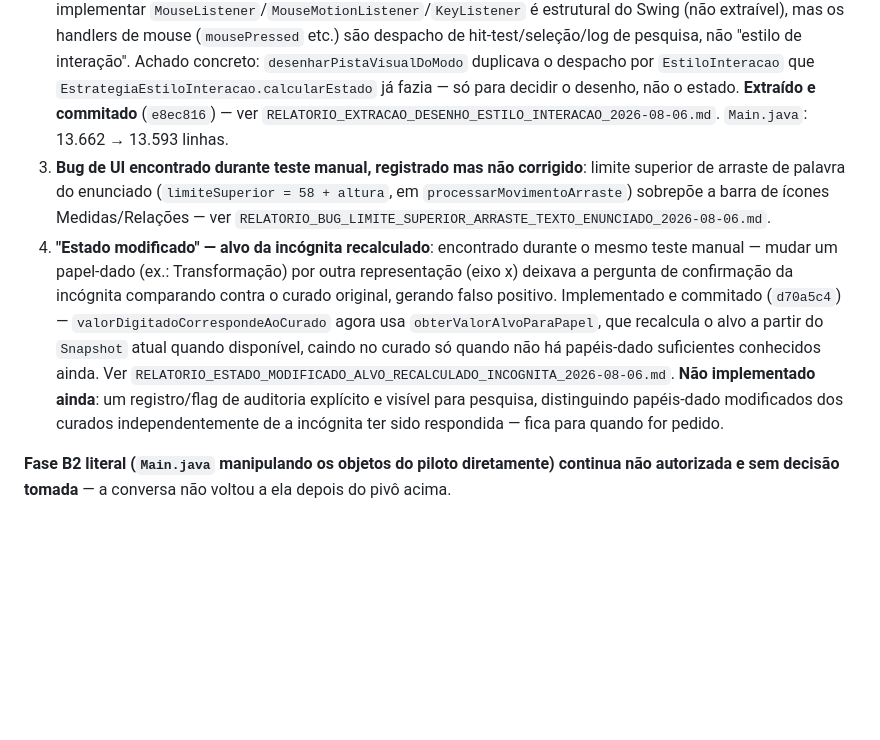
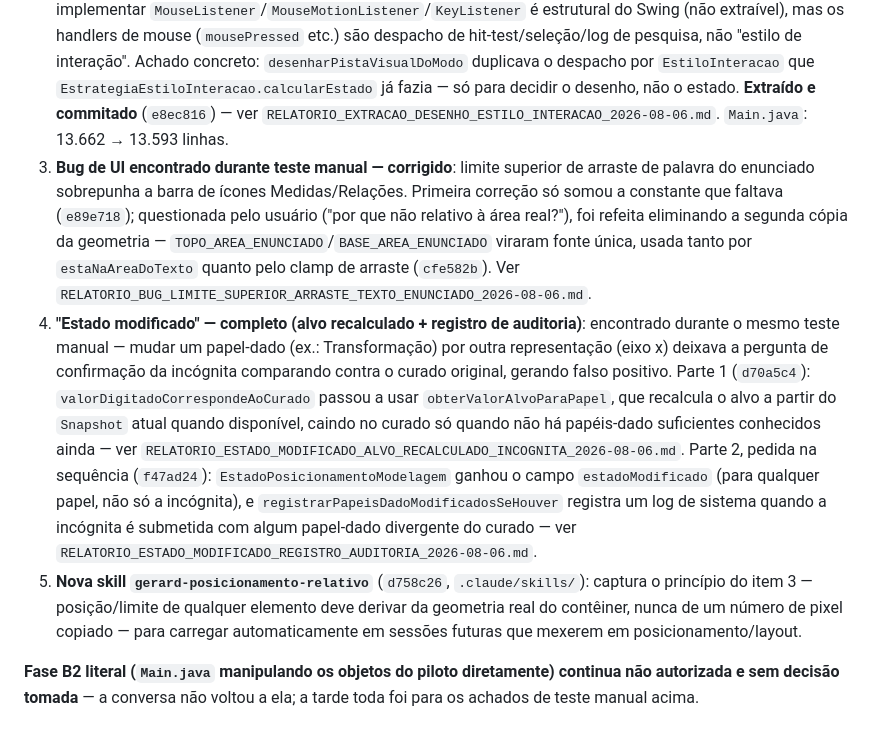
Before and after one commit to anaemilia/Gerard, a Markdown page: TAREFA_PENDENTE_LOCALIDADE_CONHECIMENTO_ESTADO_COMPARTILHADO.md, the part around the change. Rendered like a GitHub page; blank space fills up the shorter version.

Commit message:
docs(dominio): fecha TAREFA_PENDENTE com o fim da tarde
Bug de arraste corrigido (não mais só 'registrado'), estado modificado
completo (alvo recalculado + registro de auditoria), e a nova skill
gerard-posicionamento-relativo -- todos já commitados individualmente,
só faltava refletir aqui.

```diff
--- a/TAREFA_PENDENTE_LOCALIDADE_CONHECIMENTO_ESTADO_COMPARTILHADO.md
+++ b/TAREFA_PENDENTE_LOCALIDADE_CONHECIMENTO_ESTADO_COMPARTILHADO.md
@@ -65,7 +65,8 @@ A discussão sobre reduzir `Main.java` (por que é tão grande) levou por um cam
 
 1. **Facade/árvore-B/"main deve chamar, não conter"**: discussão de arquitetura (Facade, árvore n-ária, árvore B como modelo estrutural, não como algoritmo) convergiu na regra explícita do usuário: **"o que for da main, deixe nela"**. Aplicando essa regra à maquinaria de sincronização do campo aditivo (`aplicarEstadoCompartilhadoEmTodasAsRepresentacoes`, `sincronizarElementosSemanticosDoTexto`, `sincronizarEixosComEstadoCompartilhado`, linhas ~7200-7300), a conclusão foi: quase todo esse código é legitimamente orquestração Swing da própria Main (ler/escrever widgets) — a lógica de domínio já está extraída (via B1). **Não há mais extração de valor nessa área específica.**
 2. **"Gerard é essencialmente interação/protocolos de mouse"**: hipótese testada com evidência — `TelaGerard` implementar `MouseListener`/`MouseMotionListener`/`KeyListener` é estrutural do Swing (não extraível), mas os handlers de mouse (`mousePressed` etc.) são despacho de hit-test/seleção/log de pesquisa, não "estilo de interação". Achado concreto: `desenharPistaVisualDoModo` duplicava o despacho por `EstiloInteracao` que `EstrategiaEstiloInteracao.calcularEstado` já fazia — só para decidir o desenho, não o estado. **Extraído e commitado** (`e8ec816`) — ver `RELATORIO_EXTRACAO_DESENHO_ESTILO_INTERACAO_2026-08-06.md`. `Main.java`: 13.662 → 13.593 linhas.
-3. **Bug de UI encontrado durante teste manual, registrado mas não corrigido**: limite superior de arraste de palavra do enunciado (`limiteSuperior = 58 + altura`, em `processarMovimentoArraste`) sobrepõe a barra de ícones Medidas/Relações — ver `RELATORIO_BUG_LIMITE_SUPERIOR_ARRASTE_TEXTO_ENUNCIADO_2026-08-06.md`.
-4. **"Estado modificado" — alvo da incógnita recalculado**: encontrado durante o mesmo teste manual — mudar um papel-dado (ex.: Transformação) por outra representação (eixo x) deixava a pergunta de confirmação da incógnita comparando contra o curado original, gerando falso positivo. Implementado e commitado (`d70a5c4`) — `valorDigitadoCorrespondeAoCurado` agora usa `obterValorAlvoParaPapel`, que recalcula o alvo a partir do `Snapshot` atual quando disponível, caindo no curado só quando não há papéis-dado suficientes conhecidos ainda. Ver `RELATORIO_ESTADO_MODIFICADO_ALVO_RECALCULADO_INCOGNITA_2026-08-06.md`. **Não implementado ainda**: um registro/flag de auditoria explícito e visível para pesquisa, distinguindo papéis-dado modificados dos curados independentemente de a incógnita ter sido respondida — fica para quando for pedido.
+3. **Bug de UI encontrado durante teste manual — corrigido**: limite superior de arraste de palavra do enunciado sobrepunha a barra de ícones Medidas/Relações. Primeira correção só somou a constante que faltava (`e89e718`); questionada pelo usuário ("por que não relativo à área real?"), foi refeita eliminando a segunda cópia da geometria — `TOPO_AREA_ENUNCIADO`/`BASE_AREA_ENUNCIADO` viraram fonte única, usada tanto por `estaNaAreaDoTexto` quanto pelo clamp de arraste (`cfe582b`). Ver `RELATORIO_BUG_LIMITE_SUPERIOR_ARRASTE_TEXTO_ENUNCIADO_2026-08-06.md`.
+4. **"Estado modificado" — completo (alvo recalculado + registro de auditoria)**: encontrado durante o mesmo teste manual — mudar um papel-dado (ex.: Transformação) por outra representação (eixo x) deixava a pergunta de confirmação da incógnita comparando contra o curado original, gerando falso positivo. Parte 1 (`d70a5c4`): `valorDigitadoCorrespondeAoCurado` passou a usar `obterValorAlvoParaPapel`, que recalcula o alvo a partir do `Snapshot` atual quando disponível, caindo no curado só quando não há papéis-dado suficientes conhecidos ainda — ver `RELATORIO_ESTADO_MODIFICADO_ALVO_RECALCULADO_INCOGNITA_2026-08-06.md`. Parte 2, pedida na sequência (`f47ad24`): `EstadoPosicionamentoModelagem` ganhou o campo `estadoModificado` (para qualquer papel, não só a incógnita), e `registrarPapeisDadoModificadosSeHouver` registra um log de sistema quando a incógnita é submetida com algum papel-dado divergente do curado — ver `RELATORIO_ESTADO_MODIFICADO_REGISTRO_AUDITORIA_2026-08-06.md`.
+5. **Nova skill `gerard-posicionamento-relativo`** (`d758c26`, `.claude/skills/`): captura o princípio do item 3 — posição/limite de qualquer elemento deve derivar da geometria real do contêiner, nunca de um número de pixel copiado — para carregar automaticamente em sessões futuras que mexerem em posicionamento/layout.
 
-**Fase B2 literal (`Main.java` manipulando os objetos do piloto diretamente) continua não autorizada e sem decisão tomada** — a conversa não voltou a ela depois do pivô acima.
+**Fase B2 literal (`Main.java` manipulando os objetos do piloto diretamente) continua não autorizada e sem decisão tomada** — a conversa não voltou a ela; a tarde toda foi para os achados de teste manual acima.
```
